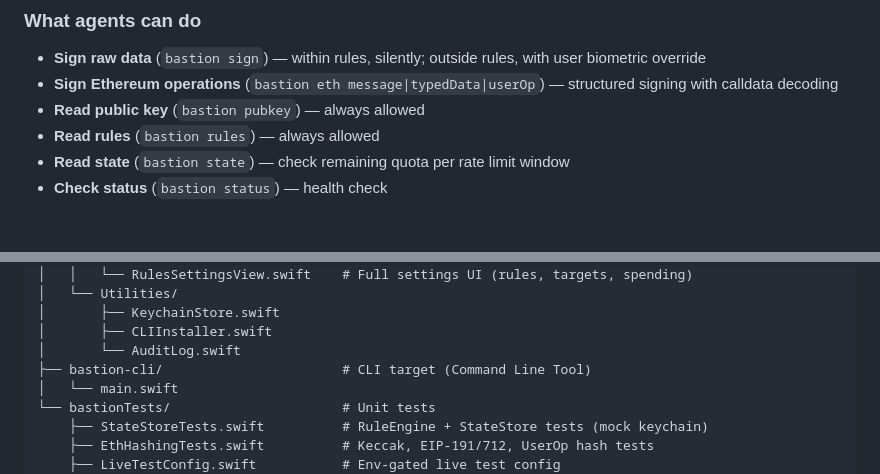
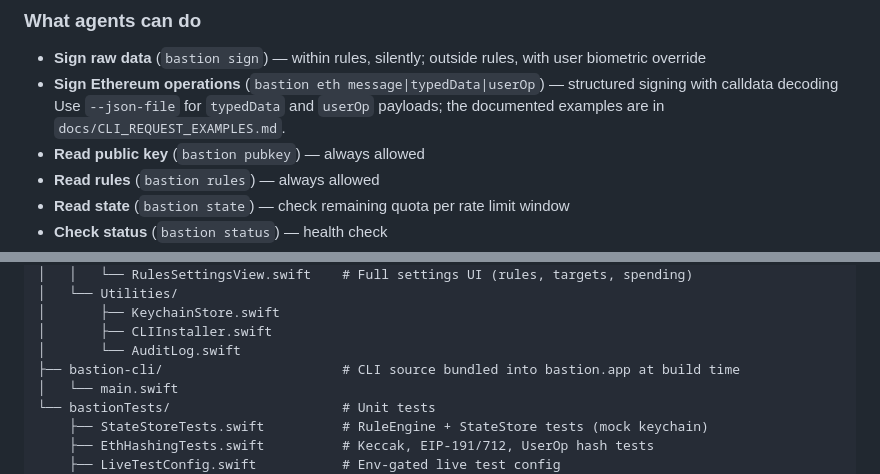
Before and after one commit to leekt/bastion, a Markdown page: README.md, 2 parts joined by grey strips. GitHub-like rendering; blank space fills up the shorter version.

```diff
--- a/README.md
+++ b/README.md
@@ -62,6 +62,7 @@ bastion-cli --- XPC (code-signed) ---> Bastion.app (menu bar)
 
 - **Sign raw data** (`bastion sign`) — within rules, silently; outside rules, with user biometric override
 - **Sign Ethereum operations** (`bastion eth message|typedData|userOp`) — structured signing with calldata decoding
+  Use `--json-file` for `typedData` and `userOp` payloads; the documented examples are in `docs/CLI_REQUEST_EXAMPLES.md`.
 - **Read public key** (`bastion pubkey`) — always allowed
 - **Read rules** (`bastion rules`) — always allowed
 - **Read state** (`bastion state`) — check remaining quota per rate limit window
@@ -187,7 +188,7 @@ bastion.xcodeproj
 │       ├── KeychainStore.swift
 │       ├── CLIInstaller.swift
 │       └── AuditLog.swift
-├── bastion-cli/                       # CLI target (Command Line Tool)
+├── bastion-cli/                       # CLI source bundled into bastion.app at build time
 │   └── main.swift
 └── bastionTests/                      # Unit tests
     ├── StateStoreTests.swift          # RuleEngine + StateStore tests (mock keychain)
```
Also changed, not shown: other parts of README.md (+12 -5 lines), docs/CLI_REQUEST_EXAMPLES.md (added, +117 -0 lines).
